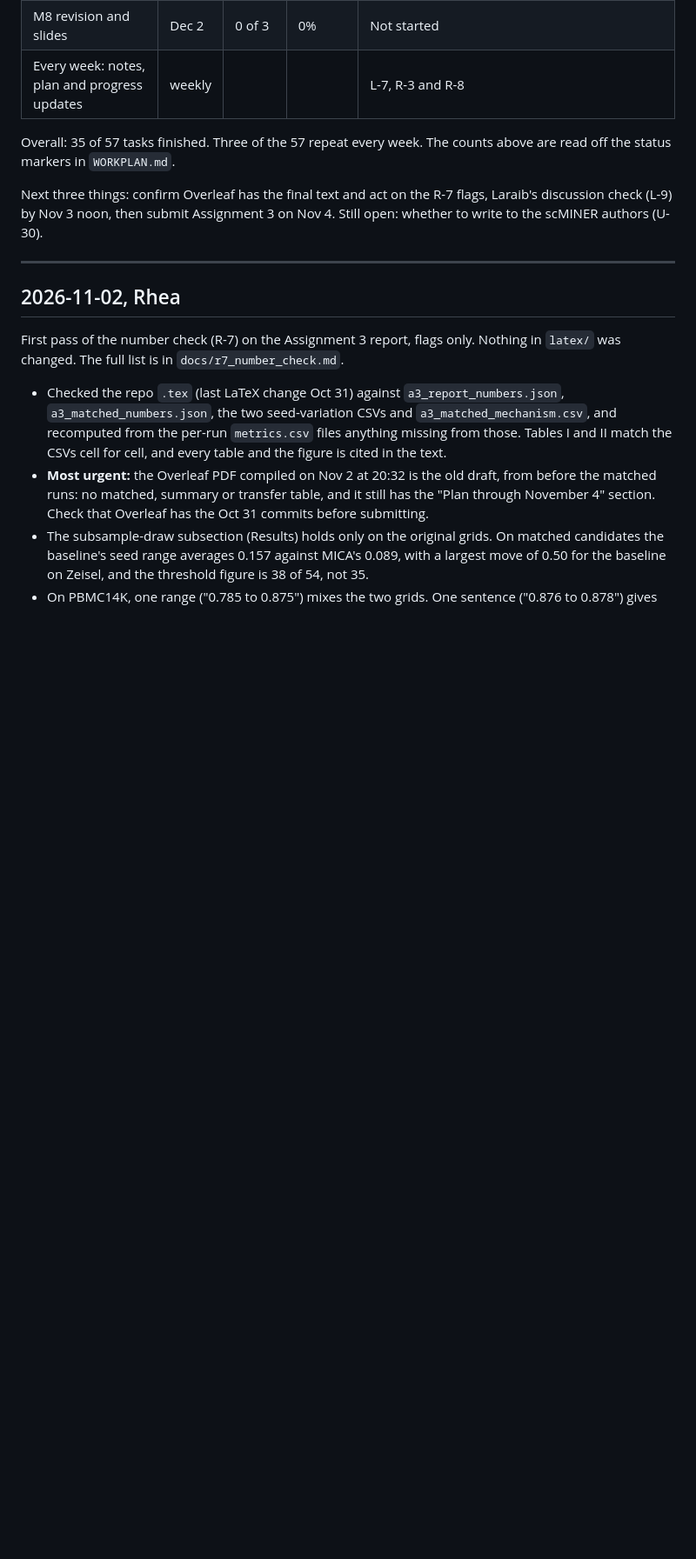
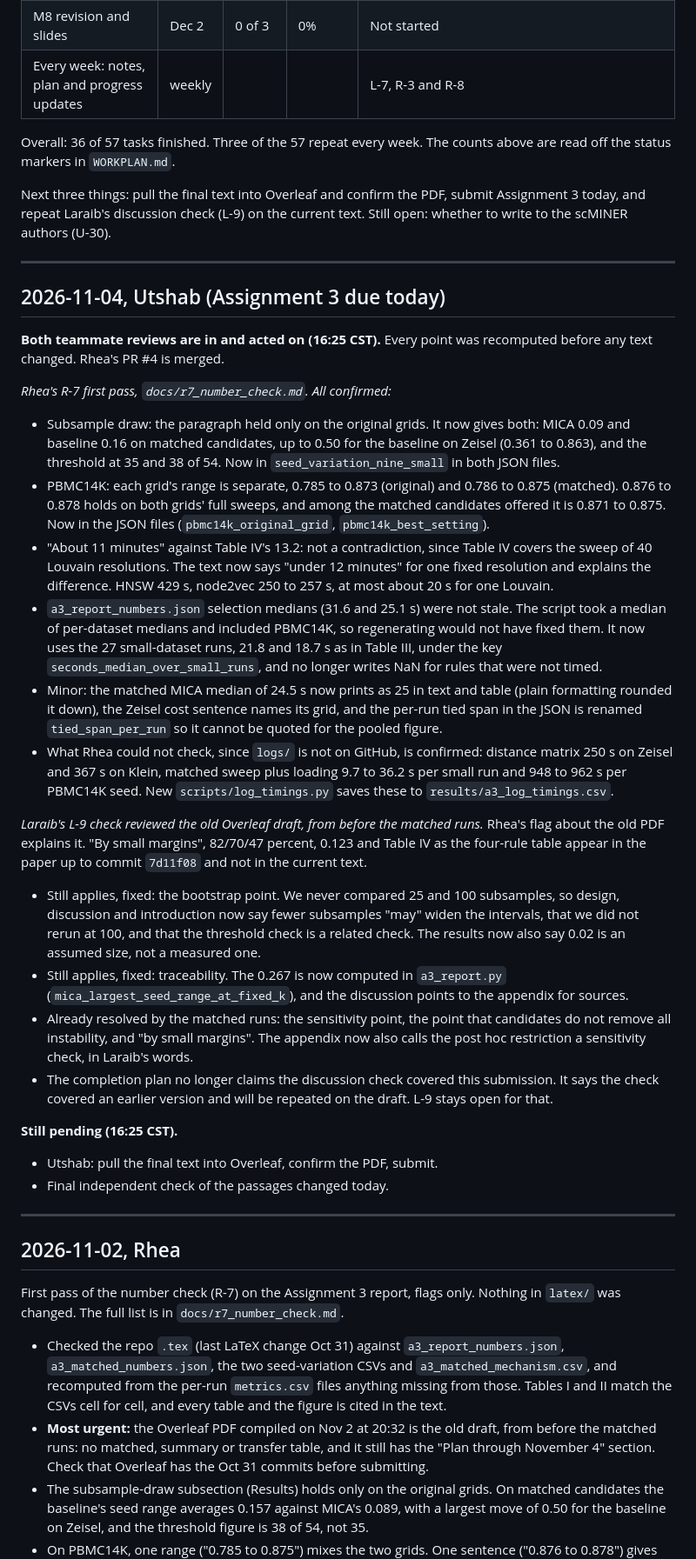
Before and after one commit to utshabkg/scminer-clustering, a Markdown page: PROGRESS.md, the part around one of its changes. Shown at 87% size. Drawn GitHub-style; blank space fills up the shorter version.

Commit message:
Log both teammate reviews and what changed
Co-Authored-By: Claude Opus 5.5 <noreply@anthropic.com>

```diff
--- a/PROGRESS.md
+++ b/PROGRESS.md
@@ -19,9 +19,56 @@ Updated: 2026-10-31. Counts follow the Milestone column in `WORKPLAN.md`.
 | M8 revision and slides | Dec 2 | 0 of 3 | 0% | Not started |
 | Every week: notes, plan and progress updates | weekly | | | L-7, R-3 and R-8 |
 
-Overall: 35 of 57 tasks finished. Three of the 57 repeat every week. The counts above are read off the status markers in `WORKPLAN.md`.
+Overall: 36 of 57 tasks finished. Three of the 57 repeat every week. The counts above are read off the status markers in `WORKPLAN.md`.
 
-Next three things: confirm Overleaf has the final text and act on the R-7 flags, Laraib's discussion check (L-9) by Nov 3 noon, then submit Assignment 3 on Nov 4. Still open: whether to write to the scMINER authors (U-30).
+Next three things: pull the final text into Overleaf and confirm the PDF, submit Assignment 3 today, and repeat Laraib's discussion check (L-9) on the current text. Still open: whether to write to the scMINER authors (U-30).
+
+---
+
+## 2026-11-04, Utshab (Assignment 3 due today)
+
+**Both teammate reviews are in and acted on (16:25 CST).** Every point was recomputed before any text
+changed. Rhea's PR #4 is merged.
+
+*Rhea's R-7 first pass, `docs/r7_number_check.md`. All confirmed:*
+- Subsample draw: the paragraph held only on the original grids. It now gives both: MICA 0.09 and
+  baseline 0.16 on matched candidates, up to 0.50 for the baseline on Zeisel (0.361 to 0.863), and
+  the threshold at 35 and 38 of 54. Now in `seed_variation_nine_small` in both JSON files.
+- PBMC14K: each grid's range is separate, 0.785 to 0.873 (original) and 0.786 to 0.875 (matched).
+  0.876 to 0.878 holds on both grids' full sweeps, and among the matched candidates offered it is
+  0.871 to 0.875. Now in the JSON files (`pbmc14k_original_grid`, `pbmc14k_best_setting`).
+- "About 11 minutes" against Table IV's 13.2: not a contradiction, since Table IV covers the sweep
+  of 40 Louvain resolutions. The text now says "under 12 minutes" for one fixed resolution and
+  explains the difference. HNSW 429 s, node2vec 250 to 257 s, at most about 20 s for one Louvain.
+- `a3_report_numbers.json` selection medians (31.6 and 25.1 s) were not stale. The script took a
+  median of per-dataset medians and included PBMC14K, so regenerating would not have fixed them.
+  It now uses the 27 small-dataset runs, 21.8 and 18.7 s as in Table III, under the key
+  `seconds_median_over_small_runs`, and no longer writes NaN for rules that were not timed.
+- Minor: the matched MICA median of 24.5 s now prints as 25 in text and table (plain formatting
+  rounded it down), the Zeisel cost sentence names its grid, and the per-run tied span in the
+  JSON is renamed `tied_span_per_run` so it cannot be quoted for the pooled figure.
+- What Rhea could not check, since `logs/` is not on GitHub, is confirmed: distance matrix 250 s on
+  Zeisel and 367 s on Klein, matched sweep plus loading 9.7 to 36.2 s per small run and 948 to 962 s
+  per PBMC14K seed. New `scripts/log_timings.py` saves these to `results/a3_log_timings.csv`.
+
+*Laraib's L-9 check reviewed the old Overleaf draft, from before the matched runs.* Rhea's flag about
+the old PDF explains it. "By small margins", 82/70/47 percent, 0.123 and Table IV as the four-rule
+table appear in the paper up to commit `7d11f08` and not in the current text.
+- Still applies, fixed: the bootstrap point. We never compared 25 and 100 subsamples, so design,
+  discussion and introduction now say fewer subsamples "may" widen the intervals, that we did not
+  rerun at 100, and that the threshold check is a related check. The results now also say 0.02 is
+  an assumed size, not a measured one.
+- Still applies, fixed: traceability. The 0.267 is now computed in `a3_report.py`
+  (`mica_largest_seed_range_at_fixed_k`), and the discussion points to the appendix for sources.
+- Already resolved by the matched runs: the sensitivity point, the point that candidates do not
+  remove all instability, and "by small margins". The appendix now also calls the post hoc
+  restriction a sensitivity check, in Laraib's words.
+- The completion plan no longer claims the discussion check covered this submission. It says the
+  check covered an earlier version and will be repeated on the draft. L-9 stays open for that.
+
+**Still pending (16:25 CST).**
+- Utshab: pull the final text into Overleaf, confirm the PDF, submit.
+- Final independent check of the passages changed today.
 
 ---
 
```
Also changed, not shown: other parts of PROGRESS.md (+3 -3 lines), WORKPLAN.md (+2 -2 lines).
